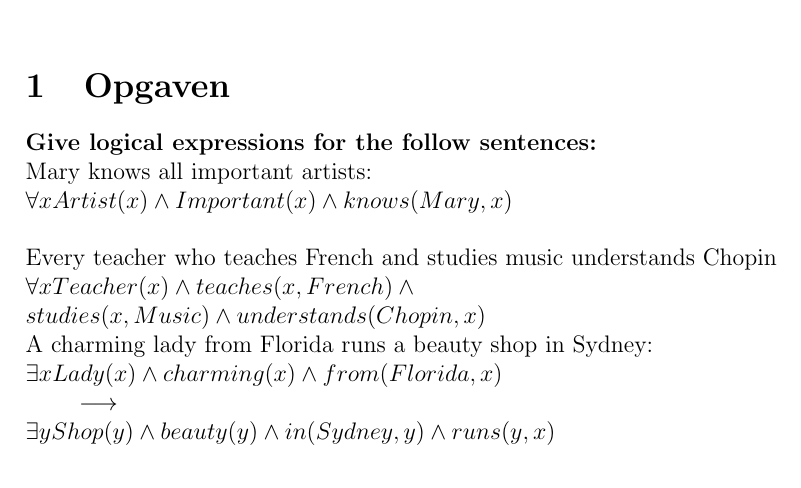
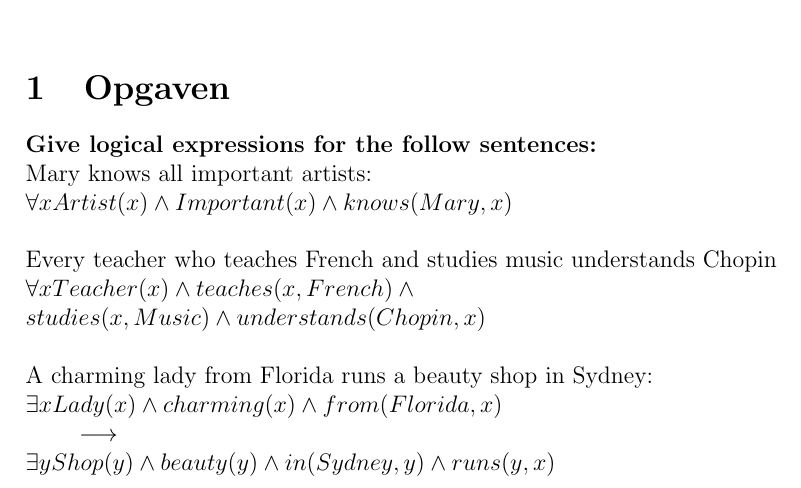
Before and after one commit to MaicoTimmerman/programmeertalen, a LaTeX document (prolog/deel1.tex): part of the page, cut so that both start at the same text. Compiled offline with pdfLaTeX.

Commit message:
Added empty line.

```diff
--- a/prolog/deel1.tex
+++ b/prolog/deel1.tex
@@ -18,7 +18,7 @@ Mary knows all important artists:\\
 $\forall xArtist(x) \wedge Important(x) \wedge knows(Mary, x)$\\
 \\
 Every teacher who teaches French and studies music understands Chopin\\
-$\forall xTeacher(x) \wedge teaches(x, French) \wedge\\ studies(x, Music) \wedge understands(Chopin, x)$
+$\forall xTeacher(x) \wedge teaches(x, French) \wedge\\ studies(x, Music) \wedge understands(Chopin, x)$\\
 \\
 A charming lady from Florida runs a beauty shop in Sydney:\\
 $\exists xLady(x) \wedge charming(x) \wedge  from(Florida,x)\\
```
